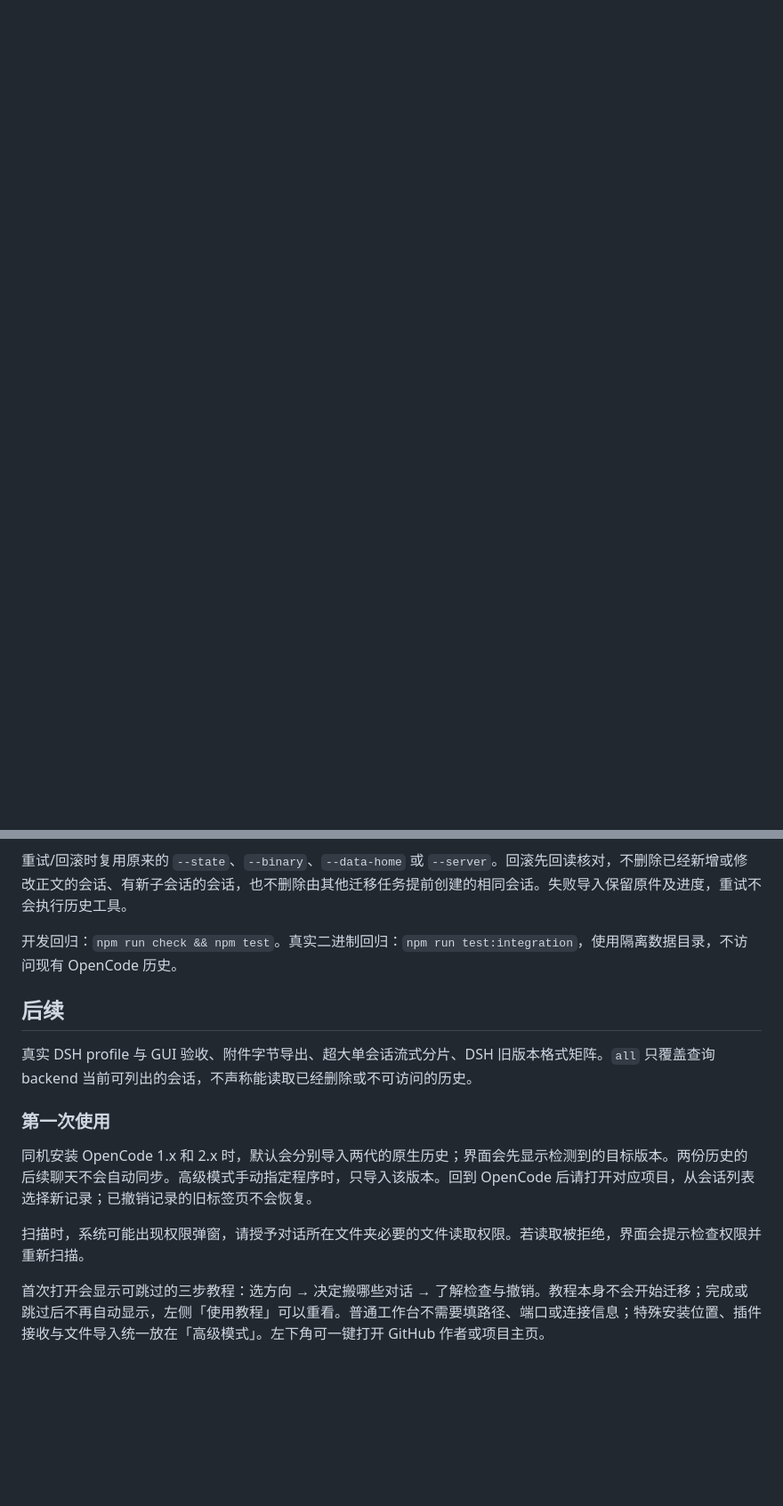
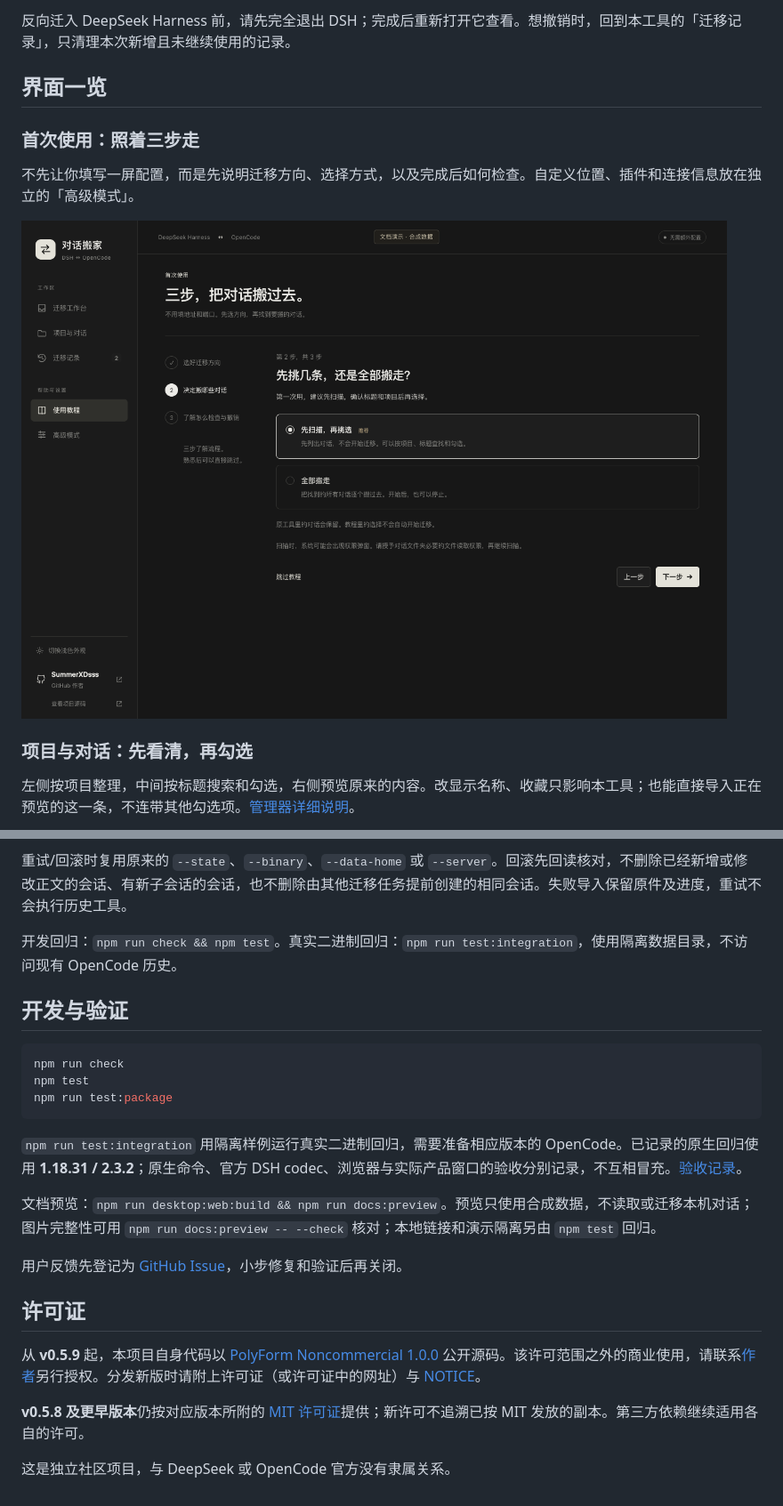
Before and after one commit to SummerXDsss/dsh-oc-migrate, a Markdown page: README.md, 2 parts joined by grey strips. Shown at 89% size. Rendered like a GitHub page; pictures changed too: docs/images/guide-dark.png (added); folded sections open; blank space fills up the shorter version.

````diff
--- a/README.md
+++ b/README.md
@@ -14,0 +44,14 @@
+反向迁入 DeepSeek Harness 前，请先完全退出 DSH；完成后重新打开它查看。想撤销时，回到本工具的「迁移记录」，只清理本次新增且未继续使用的记录。
+
+## 界面一览
+
+### 首次使用：照着三步走
+
+不先让你填写一屏配置，而是先说明迁移方向、选择方式，以及完成后如何检查。自定义位置、插件和连接信息放在独立的「高级模式」。
+
+![首次教程第二步：先扫描再挑选、全部搬走，以及文件读取权限提醒](docs/images/guide-dark.png)
+
+### 项目与对话：先看清，再勾选
+
+左侧按项目整理，中间按标题搜索和勾选，右侧预览原来的内容。改显示名称、收藏只影响本工具；也能直接导入正在预览的这一条，不连带其他勾选项。[管理器详细说明](docs/MANAGER.md)。
+
@@ -155,14 +227,26 @@ node bin/dsh-oc-migrate.mjs rollback JOB_ID --directory /absolute/path/to/projec
 
 开发回归：`npm run check && npm test`。真实二进制回归：`npm run test:integration`，使用隔离数据目录，不访问现有 OpenCode 历史。
 
-## 后续
+</details>
 
-真实 DSH profile 与 GUI 验收、附件字节导出、超大单会话流式分片、DSH 旧版本格式矩阵。`all` 只覆盖查询 backend 当前可列出的会话，不声称能读取已经删除或不可访问的历史。
+## 开发与验证
 
-### 第一次使用
+```bash
+npm run check
+npm test
+npm run test:package
+```
 
-同机安装 OpenCode 1.x 和 2.x 时，默认会分别导入两代的原生历史；界面会先显示检测到的目标版本。两份历史的后续聊天不会自动同步。高级模式手动指定程序时，只导入该版本。回到 OpenCode 后请打开对应项目，从会话列表选择新记录；已撤销记录的旧标签页不会恢复。
+`npm run test:integration` 用隔离样例运行真实二进制回归，需要准备相应版本的 OpenCode。已记录的原生回归使用 **1.18.31 / 2.3.2**；原生命令、官方 DSH codec、浏览器与实际产品窗口的验收分别记录，不互相冒充。[验收记录](docs/DESKTOP_VALIDATION.md)。
 
-扫描时，系统可能出现权限弹窗，请授予对话所在文件夹必要的文件读取权限。若读取被拒绝，界面会提示检查权限并重新扫描。
+文档预览：`npm run desktop:web:build && npm run docs:preview`。预览只使用合成数据，不读取或迁移本机对话；图片完整性可用 `npm run docs:preview -- --check` 核对；本地链接和演示隔离另由 `npm test` 回归。
 
-首次打开会显示可跳过的三步教程：选方向 → 决定搬哪些对话 → 了解检查与撤销。教程本身不会开始迁移；完成或跳过后不再自动显示，左侧「使用教程」可以重看。普通工作台不需要填路径、端口或连接信息；特殊安装位置、插件接收与文件导入统一放在「高级模式」。左下角可一键打开 GitHub 作者或项目主页。
+用户反馈先登记为 [GitHub Issue](https://github.com/SummerXDsss/dsh-oc-migrate/issues)，小步修复和验证后再关闭。
+
+## 许可证
+
+从 **v0.5.9** 起，本项目自身代码以 [PolyForm Noncommercial 1.0.0](LICENSE) 公开源码。该许可范围之外的商业使用，请联系[作者](https://github.com/SummerXDsss)另行授权。分发新版时请附上许可证（或许可证中的网址）与 [NOTICE](NOTICE)。
+
+**v0.5.8 及更早版本**仍按对应版本所附的 [MIT 许可证](https://github.com/SummerXDsss/dsh-oc-migrate/blob/v0.5.8/LICENSE)提供；新许可不追溯已按 MIT 发放的副本。第三方依赖继续适用各自的许可。
+
+这是独立社区项目，与 DeepSeek 或 OpenCode 官方没有隶属关系。
````
Also changed, not shown: other parts of README.md (+97 -39 lines), docs/images/README.md (added, +31 -0 lines), docs/images/catalog-dark.png (added), docs/images/history-dark.png (added), docs/images/reverse-dark.png (added), docs/images/workbench-dark.png (added), 3 other files.
